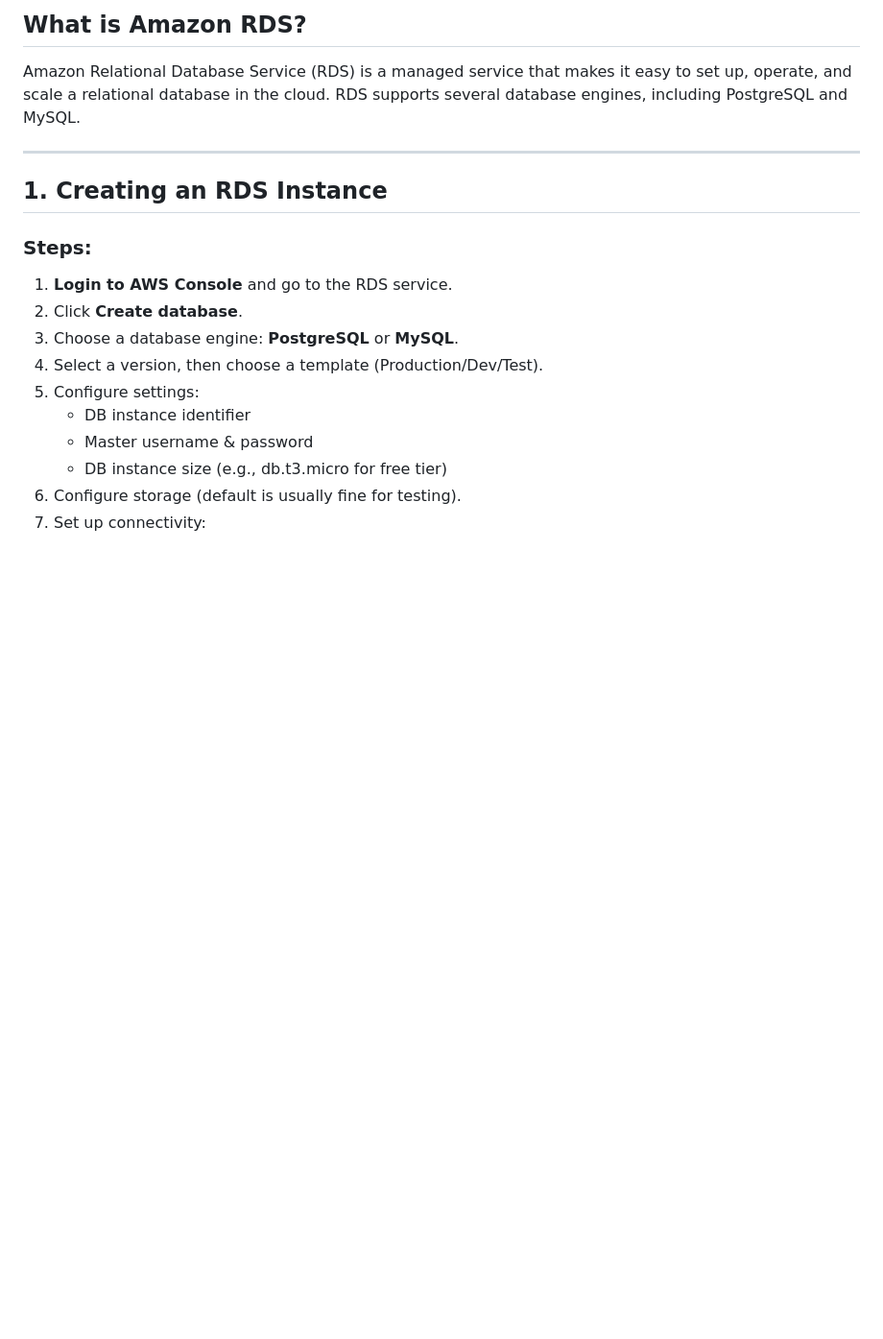
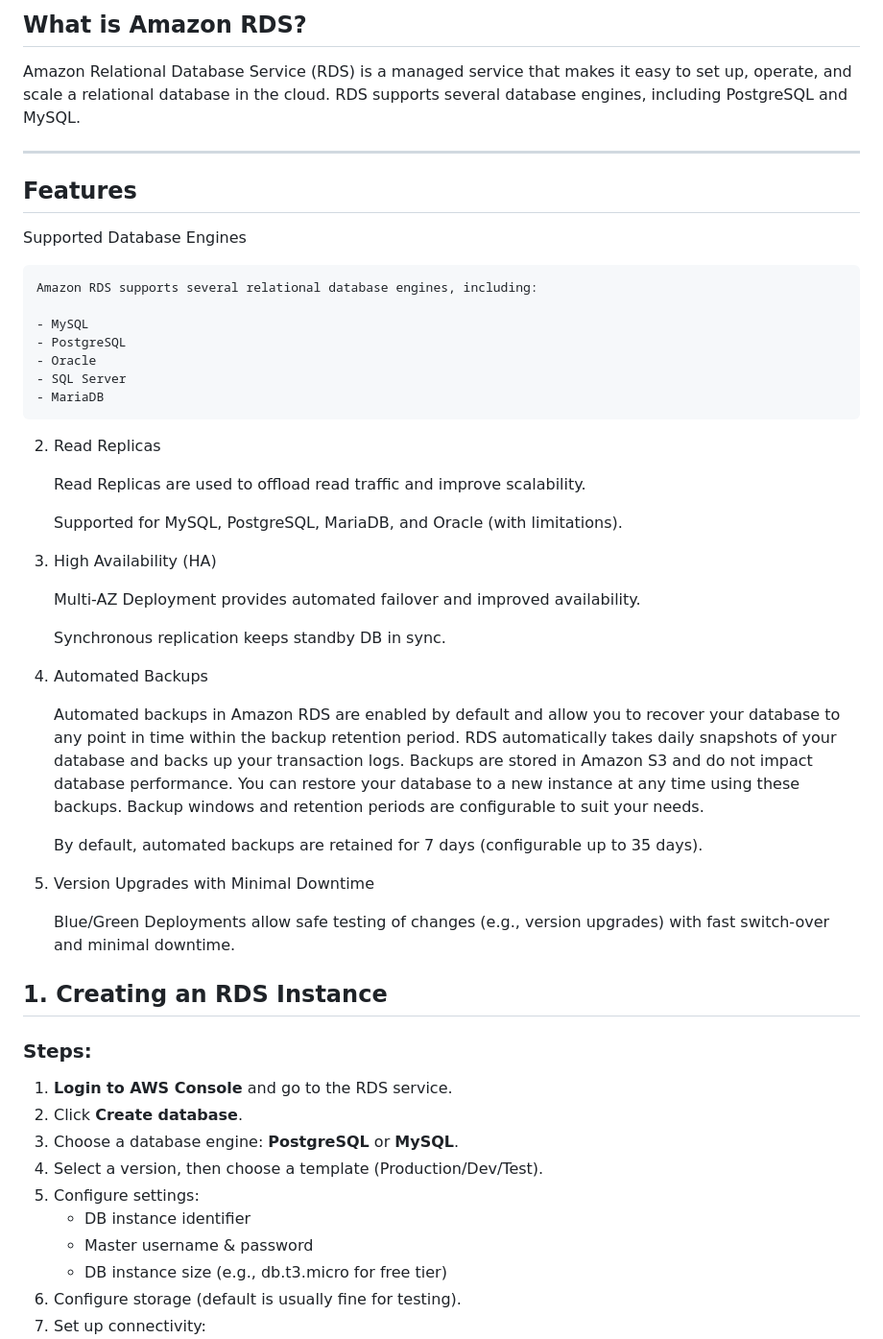
Before and after one commit to mahendra-shinde/kpit-aws-may-25, a Markdown page: 10-RDS.md, the part around the change. Shown: that part at 96% size. GitHub-like rendering; blank space fills up the shorter version.

Commit message:
Updated RDS Notes

```diff
--- a/10-RDS.md
+++ b/10-RDS.md
@@ -4,6 +4,40 @@
 Amazon Relational Database Service (RDS) is a managed service that makes it easy to set up, operate, and scale a relational database in the cloud. RDS supports several database engines, including PostgreSQL and MySQL.
 
 ---
+
+## Features
+ Supported Database Engines
+
+    Amazon RDS supports several relational database engines, including:
+
+    - MySQL
+    - PostgreSQL
+    - Oracle
+    - SQL Server
+    - MariaDB
+
+2. Read Replicas
+
+    Read Replicas are used to offload read traffic and improve scalability.
+
+    Supported for MySQL, PostgreSQL, MariaDB, and Oracle (with limitations).
+
+3. High Availability (HA)
+
+    Multi-AZ Deployment provides automated failover and improved availability.
+
+    Synchronous replication keeps standby DB in sync.
+
+4. Automated Backups
+
+    Automated backups in Amazon RDS are enabled by default and allow you to recover your database to any point in time within the backup retention period. RDS automatically takes daily snapshots of your database and backs up your transaction logs. Backups are stored in Amazon S3 and do not impact database performance. You can restore your database to a new instance at any time using these backups. Backup windows and retention periods are configurable to suit your needs.
+
+    By default, automated backups are retained for 7 days (configurable up to 35 days).
+
+5. Version Upgrades with Minimal Downtime
+
+    Blue/Green Deployments allow safe testing of changes (e.g., version upgrades) with fast switch-over and minimal downtime.
+
 
 ## 1. Creating an RDS Instance
 
```
